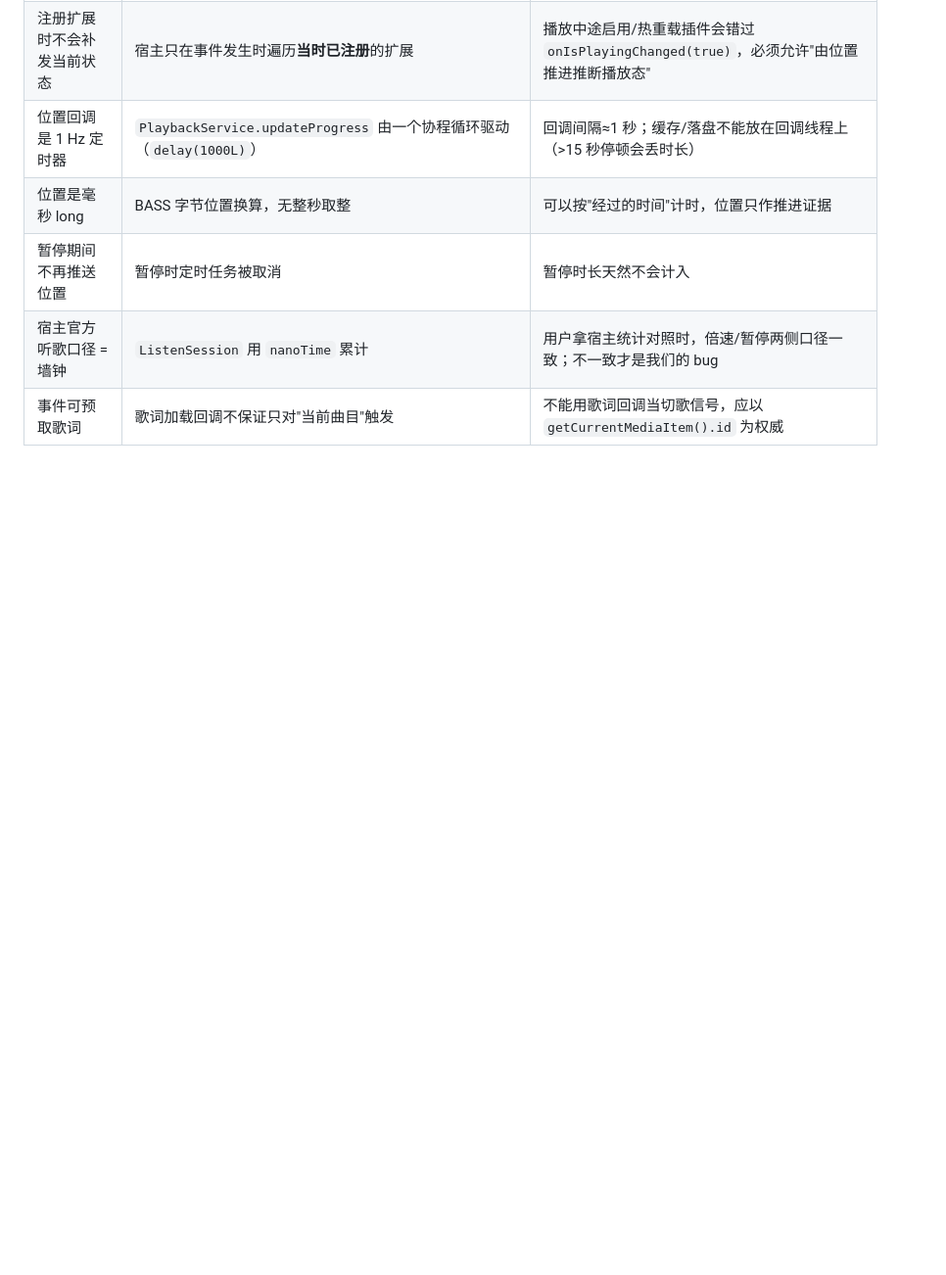
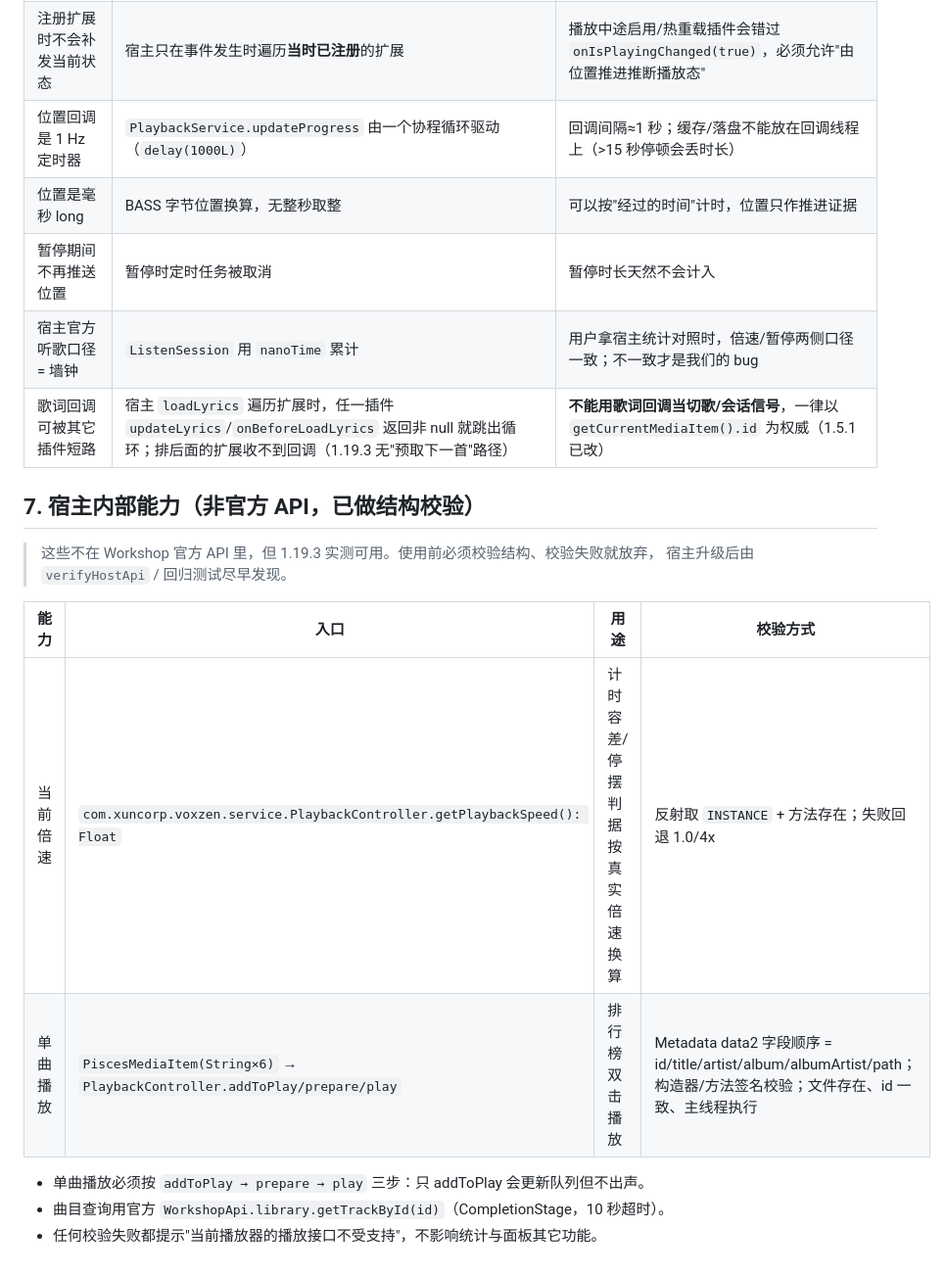
Before and after one commit to WAerWAK/SPW-listen-stats, a Markdown page: docs/host-api-availability.md, the part around the change. Shown at 98% size. Drawn GitHub-style; blank space fills up the shorter version.

```diff
--- a/docs/host-api-availability.md
+++ b/docs/host-api-availability.md
@@ -237,4 +237,19 @@ Kotlin 2.4.21 + Compose 插件 in-process 编译时，`firstOrNull { }` / `map {
 | 位置是毫秒 long | BASS 字节位置换算，无整秒取整 | 可以按"经过的时间"计时，位置只作推进证据 |
 | 暂停期间不再推送位置 | 暂停时定时任务被取消 | 暂停时长天然不会计入 |
 | 宿主官方听歌口径 = 墙钟 | `ListenSession` 用 `nanoTime` 累计 | 用户拿宿主统计对照时，倍速/暂停两侧口径一致；不一致才是我们的 bug |
-| 事件可预取歌词 | 歌词加载回调不保证只对"当前曲目"触发 | 不能用歌词回调当切歌信号，应以 `getCurrentMediaItem().id` 为权威 |
+| 歌词回调可被其它插件短路 | 宿主 `loadLyrics` 遍历扩展时，任一插件 `updateLyrics`/`onBeforeLoadLyrics` 返回非 null 就跳出循环；排后面的扩展收不到回调（1.19.3 无"预取下一首"路径） | **不能用歌词回调当切歌/会话信号**，一律以 `getCurrentMediaItem().id` 为权威（1.5.1 已改） |
+
+
+## 7. 宿主内部能力（非官方 API，已做结构校验）
+
+> 这些不在 Workshop 官方 API 里，但 1.19.3 实测可用。使用前必须校验结构、校验失败就放弃，
+> 宿主升级后由 `verifyHostApi` / 回归测试尽早发现。
+
+| 能力 | 入口 | 用途 | 校验方式 |
+|---|---|---|---|
+| 当前倍速 | `com.xuncorp.voxzen.service.PlaybackController.getPlaybackSpeed(): Float` | 计时容差/停摆判据按真实倍速换算 | 反射取 `INSTANCE` + 方法存在；失败回退 1.0/4x |
+| 单曲播放 | `PiscesMediaItem(String×6)` → `PlaybackController.addToPlay/prepare/play` | 排行榜双击播放 | Metadata data2 字段顺序 = id/title/artist/album/albumArtist/path；构造器/方法签名校验；文件存在、id 一致、主线程执行 |
+
+- 单曲播放必须按 `addToPlay → prepare → play` 三步：只 addToPlay 会更新队列但不出声。
+- 曲目查询用官方 `WorkshopApi.library.getTrackById(id)`（CompletionStage，10 秒超时）。
+- 任何校验失败都提示"当前播放器的播放接口不受支持"，不影响统计与面板其它功能。
```
Also changed, not shown: CHANGELOG.md (+33 -0 lines), README.md (+3 -3 lines), docs/screenshots/info.png.
